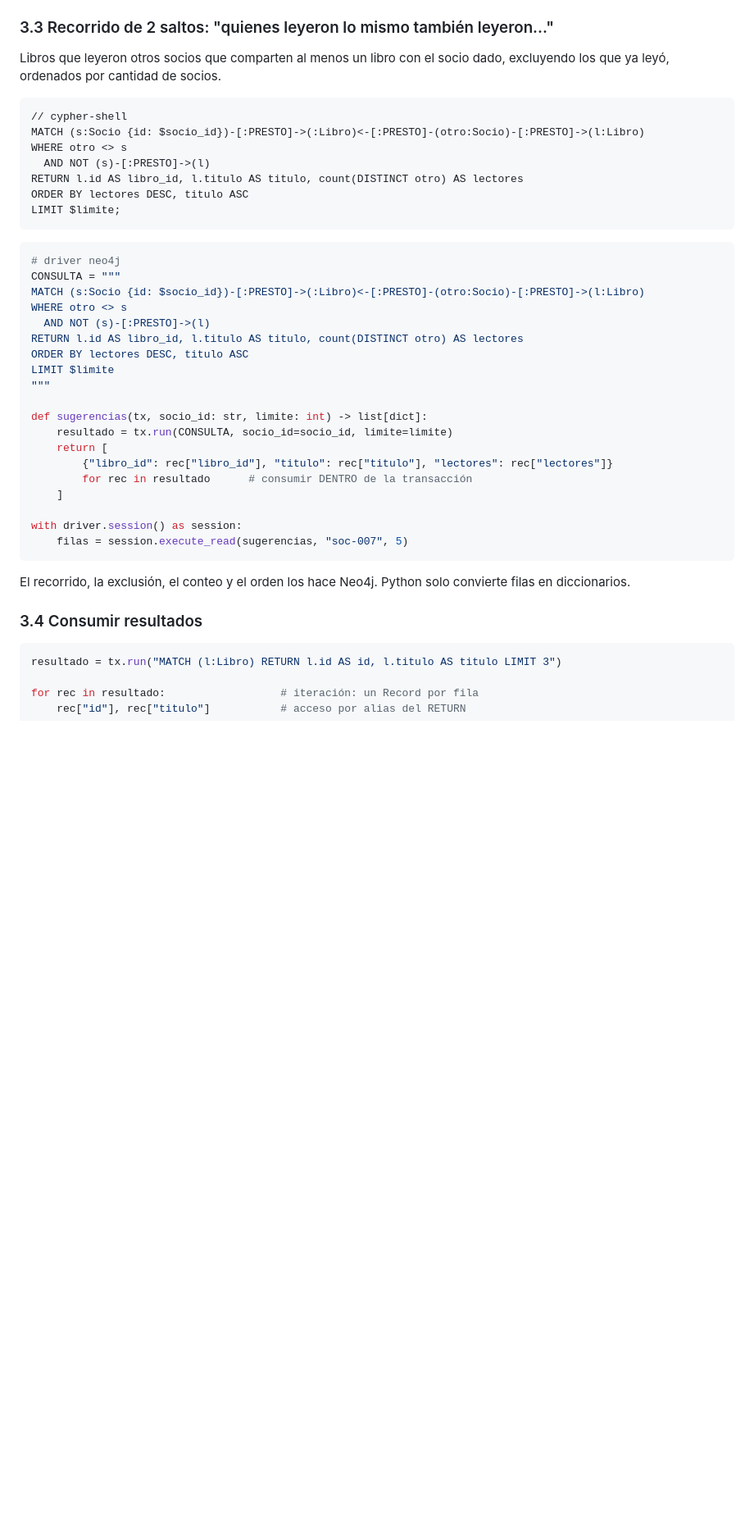
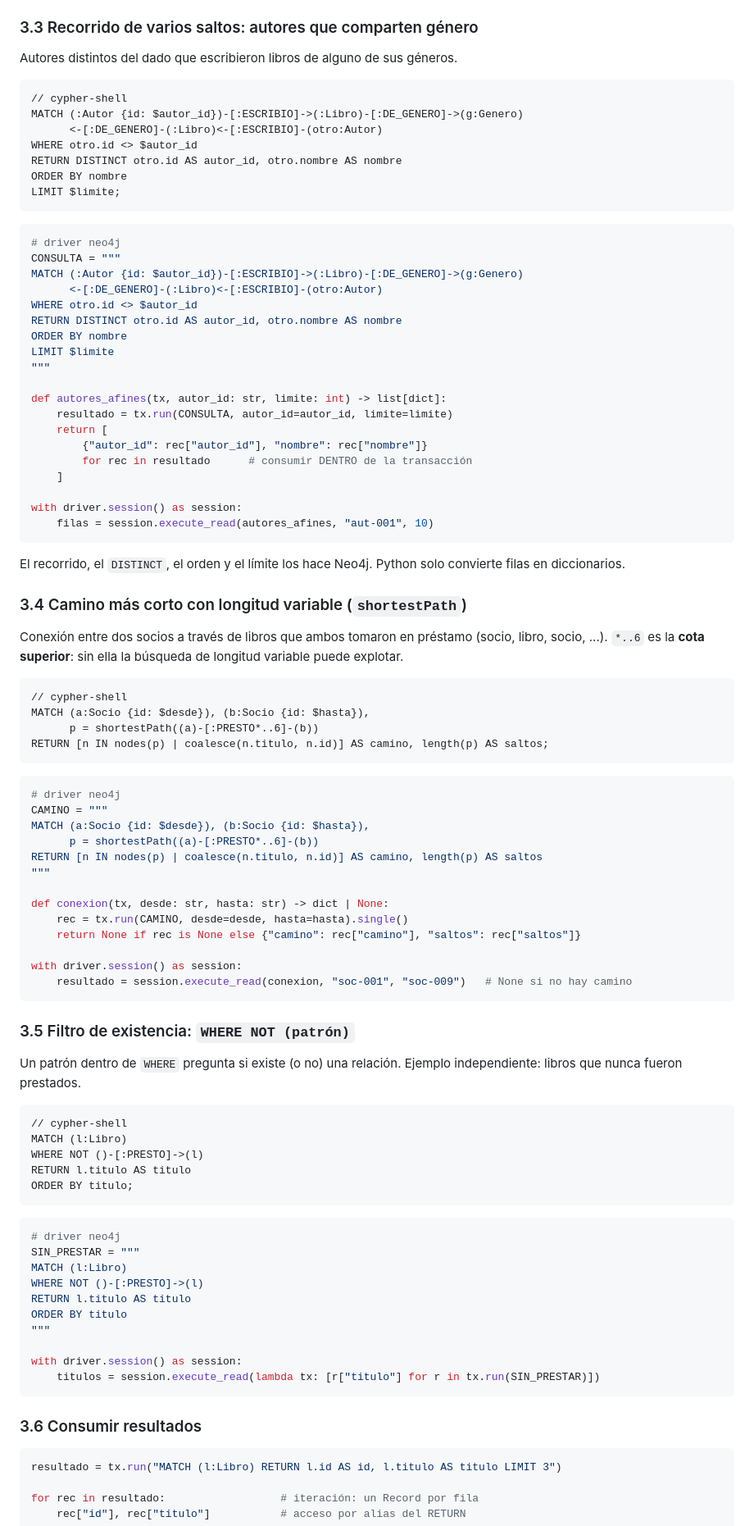
Before and after one commit to himuraxkenji/integrador-no-sql, a Markdown page: docs/guia-consultas.md, the part around one of its changes. Shown at 82% size. Rendered like a GitHub page; blank space fills up the shorter version.

````diff
--- a/docs/guia-consultas.md
+++ b/docs/guia-consultas.md
@@ -399,45 +399,97 @@ with driver.session() as session:
 - `MERGE` sobre el patrón completo `(s)-[:PRESTO]->(l)` evita relaciones duplicadas.
 - En versiones anteriores del driver se llamaban `write_transaction` / `read_transaction`; en 5.x usen `execute_write` / `execute_read`.
 
-### 3.3 Recorrido de 2 saltos: "quienes leyeron lo mismo también leyeron..."
+### 3.3 Recorrido de varios saltos: autores que comparten género
 
-Libros que leyeron otros socios que comparten al menos un libro con el socio dado, excluyendo los que ya leyó, ordenados por cantidad de socios.
+Autores distintos del dado que escribieron libros de alguno de sus géneros.
 
 ```cypher
 // cypher-shell
-MATCH (s:Socio {id: $socio_id})-[:PRESTO]->(:Libro)<-[:PRESTO]-(otro:Socio)-[:PRESTO]->(l:Libro)
-WHERE otro <> s
-  AND NOT (s)-[:PRESTO]->(l)
-RETURN l.id AS libro_id, l.titulo AS titulo, count(DISTINCT otro) AS lectores
-ORDER BY lectores DESC, titulo ASC
+MATCH (:Autor {id: $autor_id})-[:ESCRIBIO]->(:Libro)-[:DE_GENERO]->(g:Genero)
+      <-[:DE_GENERO]-(:Libro)<-[:ESCRIBIO]-(otro:Autor)
+WHERE otro.id <> $autor_id
+RETURN DISTINCT otro.id AS autor_id, otro.nombre AS nombre
+ORDER BY nombre
 LIMIT $limite;
 ```
 
 ```python
 # driver neo4j
 CONSULTA = """
-MATCH (s:Socio {id: $socio_id})-[:PRESTO]->(:Libro)<-[:PRESTO]-(otro:Socio)-[:PRESTO]->(l:Libro)
-WHERE otro <> s
-  AND NOT (s)-[:PRESTO]->(l)
-RETURN l.id AS libro_id, l.titulo AS titulo, count(DISTINCT otro) AS lectores
-ORDER BY lectores DESC, titulo ASC
+MATCH (:Autor {id: $autor_id})-[:ESCRIBIO]->(:Libro)-[:DE_GENERO]->(g:Genero)
+      <-[:DE_GENERO]-(:Libro)<-[:ESCRIBIO]-(otro:Autor)
+WHERE otro.id <> $autor_id
+RETURN DISTINCT otro.id AS autor_id, otro.nombre AS nombre
+ORDER BY nombre
 LIMIT $limite
 """
 
-def sugerencias(tx, socio_id: str, limite: int) -> list[dict]:
-    resultado = tx.run(CONSULTA, socio_id=socio_id, limite=limite)
+def autores_afines(tx, autor_id: str, limite: int) -> list[dict]:
+    resultado = tx.run(CONSULTA, autor_id=autor_id, limite=limite)
     return [
-        {"libro_id": rec["libro_id"], "titulo": rec["titulo"], "lectores": rec["lectores"]}
+        {"autor_id": rec["autor_id"], "nombre": rec["nombre"]}
         for rec in resultado      # consumir DENTRO de la transacción
     ]
 
 with driver.session() as session:
-    filas = session.execute_read(sugerencias, "soc-007", 5)
+    filas = session.execute_read(autores_afines, "aut-001", 10)
 ```
 
-El recorrido, la exclusión, el conteo y el orden los hace Neo4j. Python solo convierte filas en diccionarios.
+El recorrido, el `DISTINCT`, el orden y el límite los hace Neo4j. Python solo convierte filas en diccionarios.
 
-### 3.4 Consumir resultados
+### 3.4 Camino más corto con longitud variable (`shortestPath`)
+
+Conexión entre dos socios a través de libros que ambos tomaron en préstamo (socio, libro, socio, ...). `*..6` es la **cota superior**: sin ella la búsqueda de longitud variable puede explotar.
+
+```cypher
+// cypher-shell
+MATCH (a:Socio {id: $desde}), (b:Socio {id: $hasta}),
+      p = shortestPath((a)-[:PRESTO*..6]-(b))
+RETURN [n IN nodes(p) | coalesce(n.titulo, n.id)] AS camino, length(p) AS saltos;
+```
+
+```python
+# driver neo4j
+CAMINO = """
+MATCH (a:Socio {id: $desde}), (b:Socio {id: $hasta}),
+      p = shortestPath((a)-[:PRESTO*..6]-(b))
+RETURN [n IN nodes(p) | coalesce(n.titulo, n.id)] AS camino, length(p) AS saltos
+"""
+
+def conexion(tx, desde: str, hasta: str) -> dict | None:
+    rec = tx.run(CAMINO, desde=desde, hasta=hasta).single()
+    return None if rec is None else {"camino": rec["camino"], "saltos": rec["saltos"]}
+
+with driver.session() as session:
+    resultado = session.execute_read(conexion, "soc-001", "soc-009")   # None si no hay camino
+```
+
+### 3.5 Filtro de existencia: `WHERE NOT (patrón)`
+
+Un patrón dentro de `WHERE` pregunta si existe (o no) una relación. Ejemplo independiente: libros que nunca fueron prestados.
+
+```cypher
+// cypher-shell
+MATCH (l:Libro)
+WHERE NOT ()-[:PRESTO]->(l)
+RETURN l.titulo AS titulo
+ORDER BY titulo;
+```
+
+```python
+# driver neo4j
+SIN_PRESTAR = """
+MATCH (l:Libro)
+WHERE NOT ()-[:PRESTO]->(l)
+RETURN l.titulo AS titulo
+ORDER BY titulo
+"""
+
+with driver.session() as session:
+    titulos = session.execute_read(lambda tx: [r["titulo"] for r in tx.run(SIN_PRESTAR)])
+```
+
+### 3.6 Consumir resultados
 
 ```python
 resultado = tx.run("MATCH (l:Libro) RETURN l.id AS id, l.titulo AS titulo LIMIT 3")
````
Also changed, not shown: other parts of docs/guia-consultas.md (+33 -23 lines), docs/decisions.md (+2 -2 lines).
